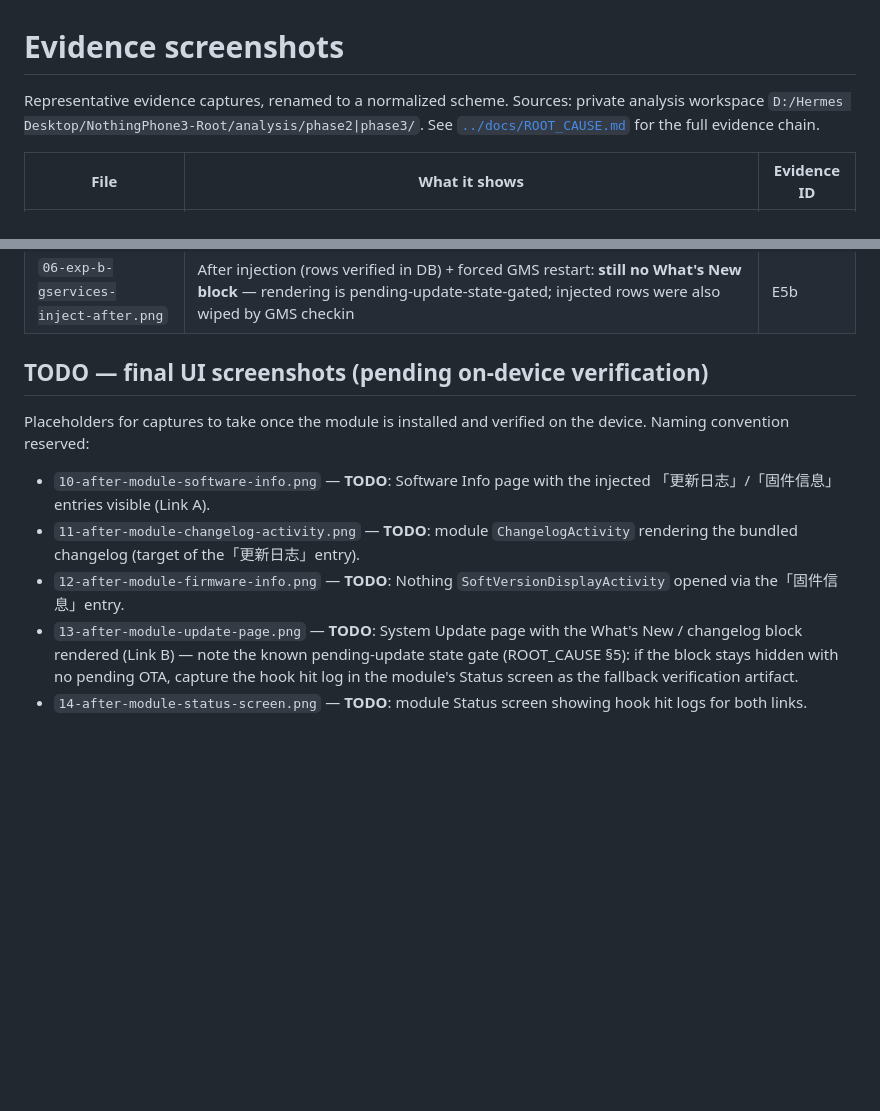
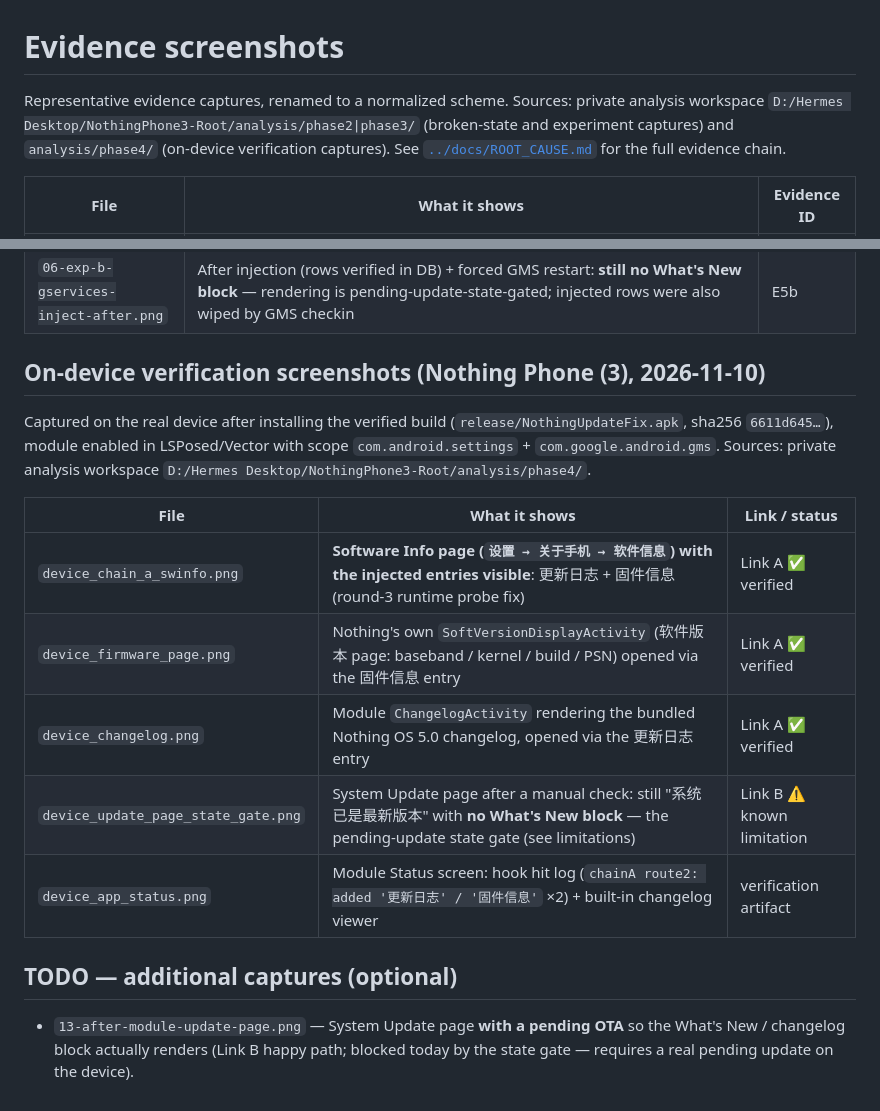
Before and after one commit to rtzhang1202/nothing-update-fix, a Markdown page: screenshots/README.md, 2 parts joined by grey strips. GitHub-like rendering; blank space fills up the shorter version.

```diff
--- a/screenshots/README.md
+++ b/screenshots/README.md
@@ -1,7 +1,8 @@
 # Evidence screenshots
 
 Representative evidence captures, renamed to a normalized scheme. Sources: private analysis
-workspace `D:/Hermes Desktop/NothingPhone3-Root/analysis/phase2|phase3/`. See
+workspace `D:/Hermes Desktop/NothingPhone3-Root/analysis/phase2|phase3/` (broken-state and
+experiment captures) and `analysis/phase4/` (on-device verification captures). See
 [`../docs/ROOT_CAUSE.md`](../docs/ROOT_CAUSE.md) for the full evidence chain.
 
 | File | What it shows | Evidence ID |
@@ -13,20 +14,23 @@ workspace `D:/Hermes Desktop/NothingPhone3-Root/analysis/phase2|phase3/`. See
 | `05-exp-b-gservices-inject-before.png` | Update page before direct gservices injection of `update_title/update_description/update_size` (experiment B baseline) | E5b |
 | `06-exp-b-gservices-inject-after.png` | After injection (rows verified in DB) + forced GMS restart: **still no What's New block** — rendering is pending-update-state-gated; injected rows were also wiped by GMS checkin | E5b |
 
-## TODO — final UI screenshots (pending on-device verification)
+## On-device verification screenshots (Nothing Phone (3), 2026-11-10)
 
-Placeholders for captures to take once the module is installed and verified on the device.
-Naming convention reserved:
+Captured on the real device after installing the verified build
+(`release/NothingUpdateFix.apk`, sha256 `6611d645…`), module enabled in LSPosed/Vector with
+scope `com.android.settings` + `com.google.android.gms`. Sources: private analysis workspace
+`D:/Hermes Desktop/NothingPhone3-Root/analysis/phase4/`.
 
-- `10-after-module-software-info.png` — **TODO**: Software Info page with the injected
-  「更新日志」/「固件信息」 entries visible (Link A).
-- `11-after-module-changelog-activity.png` — **TODO**: module `ChangelogActivity` rendering the
-  bundled changelog (target of the「更新日志」entry).
-- `12-after-module-firmware-info.png` — **TODO**: Nothing `SoftVersionDisplayActivity` opened
-  via the「固件信息」entry.
-- `13-after-module-update-page.png` — **TODO**: System Update page with the What's New /
-  changelog block rendered (Link B) — note the known pending-update state gate
-  (ROOT_CAUSE §5): if the block stays hidden with no pending OTA, capture the hook hit log in
-  the module's Status screen as the fallback verification artifact.
-- `14-after-module-status-screen.png` — **TODO**: module Status screen showing hook hit logs
-  for both links.
+| File | What it shows | Link / status |
+|---|---|---|
+| `device_chain_a_swinfo.png` | **Software Info page (`设置 → 关于手机 → 软件信息`) with the injected entries visible**: 更新日志 + 固件信息 (round-3 runtime probe fix) | Link A ✅ verified |
+| `device_firmware_page.png` | Nothing's own `SoftVersionDisplayActivity` (软件版本 page: baseband / kernel / build / PSN) opened via the 固件信息 entry | Link A ✅ verified |
+| `device_changelog.png` | Module `ChangelogActivity` rendering the bundled Nothing OS 5.0 changelog, opened via the 更新日志 entry | Link A ✅ verified |
+| `device_update_page_state_gate.png` | System Update page after a manual check: still "系统已是最新版本" with **no What's New block** — the pending-update state gate (see limitations) | Link B ⚠ known limitation |
+| `device_app_status.png` | Module Status screen: hook hit log (`chainA route2: added '更新日志' / '固件信息'` ×2) + built-in changelog viewer | verification artifact |
+
+## TODO — additional captures (optional)
+
+- `13-after-module-update-page.png` — System Update page **with a pending OTA** so the What's
+  New / changelog block actually renders (Link B happy path; blocked today by the state gate —
+  requires a real pending update on the device).
```
Also changed, not shown: README.md (+25 -6 lines), README.zh-CN.md (+23 -6 lines), screenshots/device_app_status.png (added), screenshots/device_chain_a_swinfo.png (added), screenshots/device_changelog.png (added), screenshots/device_firmware_page.png (added), screenshots/device_update_page_state_gate.png (added).
